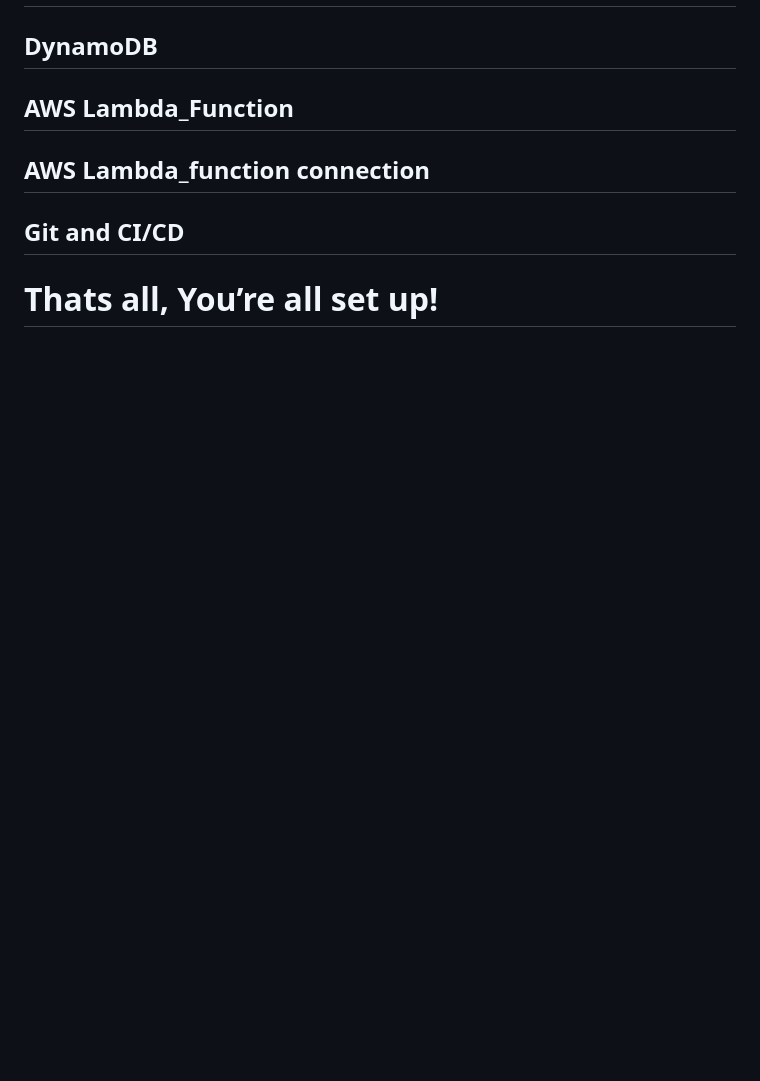
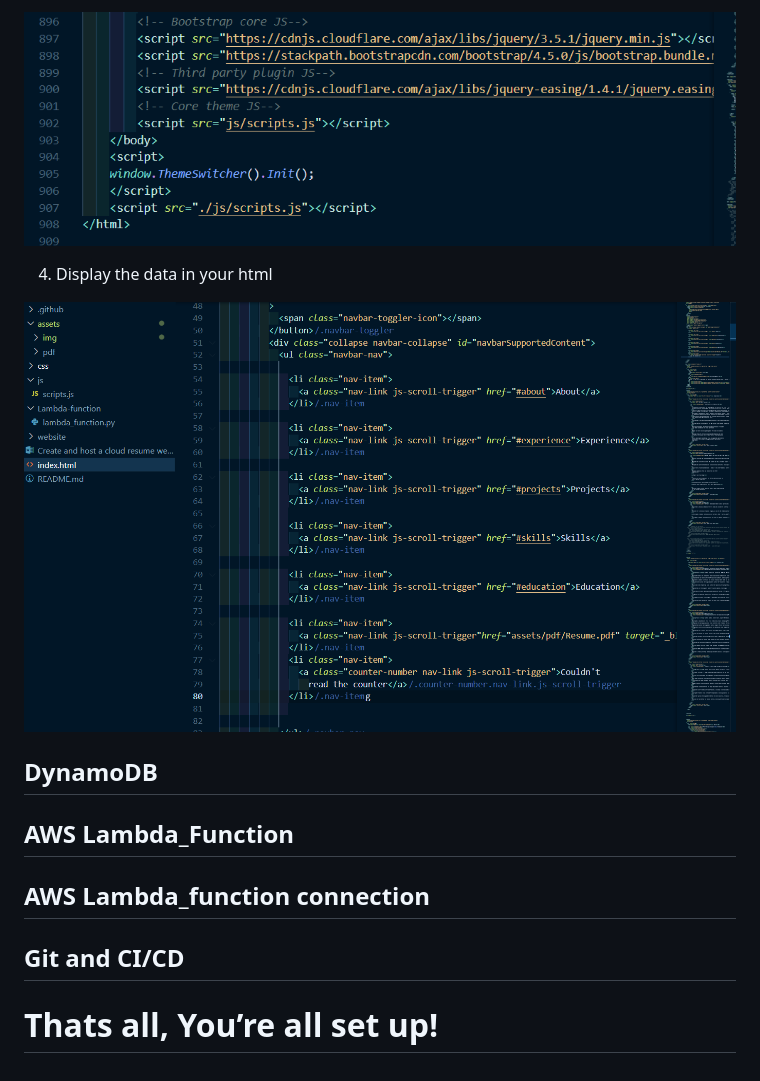
Before and after one commit to kai-ion/aws-cloud-resume, a Markdown page: README.md, the part around one of its changes. Drawn GitHub-style; pictures changed too: assets/img/javascript-visitor-counter-2.PNG (added), assets/img/javascript-visitor-counter-3.PNG (added); blank space fills up the shorter version.

```diff
--- a/README.md
+++ b/README.md
@@ -246,3 +261,10 @@ I created my static website based on a template
+![image](assets/img/javascript-visitor-counter-2.PNG)
+
+4. Display the data in your html
+
+![image](assets/img/javascript-visitor-counter-3.PNG)
+
+
 ## DynamoDB
 
 ## AWS Lambda_Function
```
Also changed, not shown: other parts of README.md (+15 -0 lines), assets/img/javascript-visitor-counter-1.PNG (added), assets/img/visitor-counter-home.PNG (added).
